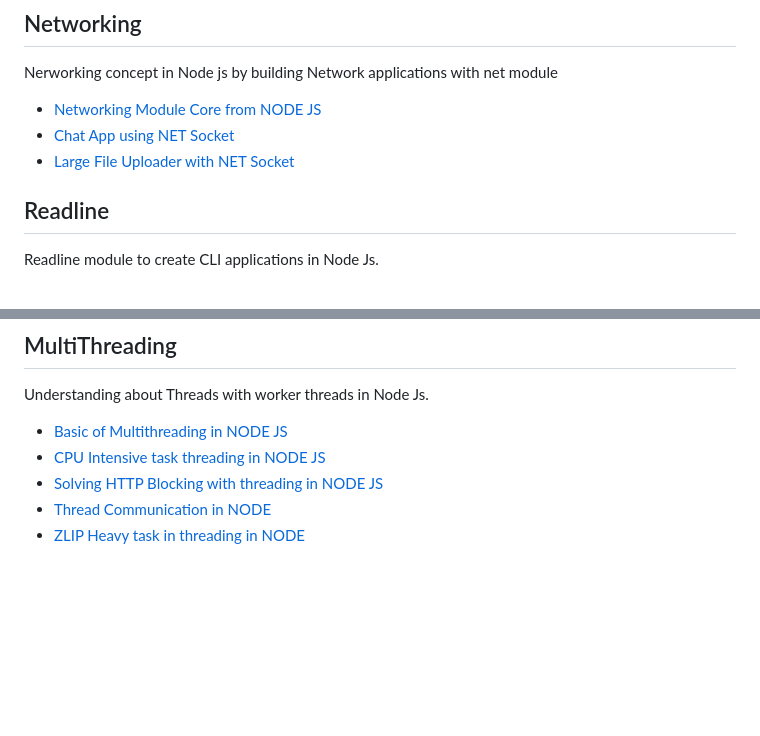
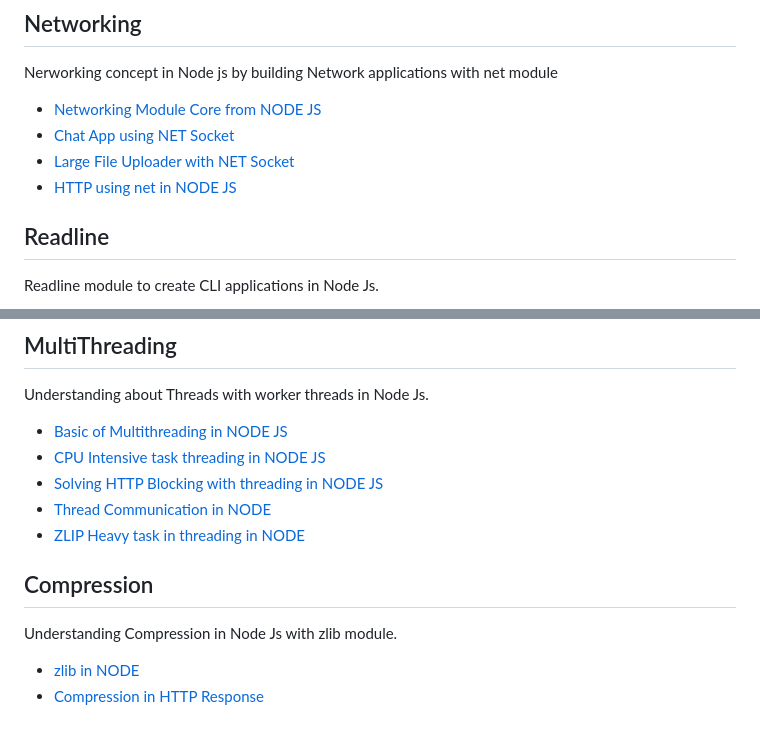
Before and after one commit to manojbaniya444/Node-JS-101, a Markdown page: Readme.md, 2 parts joined by grey strips. Rendered like a GitHub page; blank space fills up the shorter version.

```diff
--- a/Readme.md
+++ b/Readme.md
@@ -65,6 +65,7 @@ Nerworking concept in Node js by building Network applications with net module
 - [Networking Module Core from NODE JS](./Networking/net%20module/)
 - [Chat App using NET Socket](./Networking/project1/)
 - [Large File Uploader with NET Socket](./Networking/project2/)
+- [HTTP using net in NODE JS](./Networking/http%20from%20net/)
 
 ## Readline
 
@@ -93,3 +94,10 @@ Understanding about Threads with worker threads in Node Js.
 - [Solving HTTP Blocking with threading in NODE JS](./Multithreading/HTTP%20blocking/)
 - [Thread Communication in NODE](./Multithreading/thread%20communication/)
 - [ZLIP Heavy task in threading in NODE](./Multithreading/Zlib%20Heavy/)
+
+## Compression
+
+Understanding Compression in Node Js with zlib module.
+
+- [zlib in NODE](./Compression/zlib.js)
+- [Compression in HTTP Response](./Compression/httpCompress.js)
```
